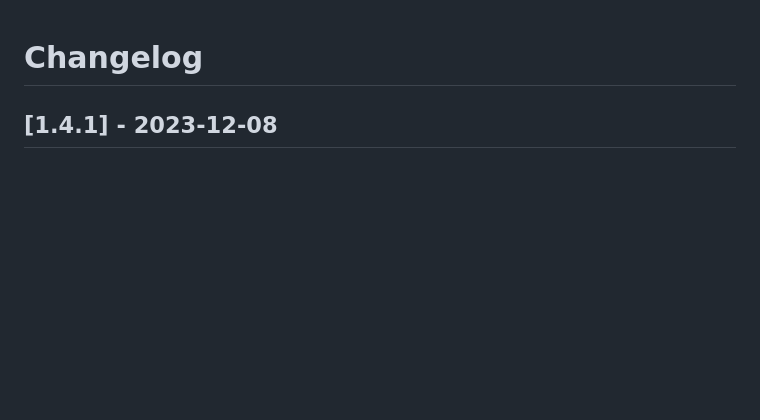
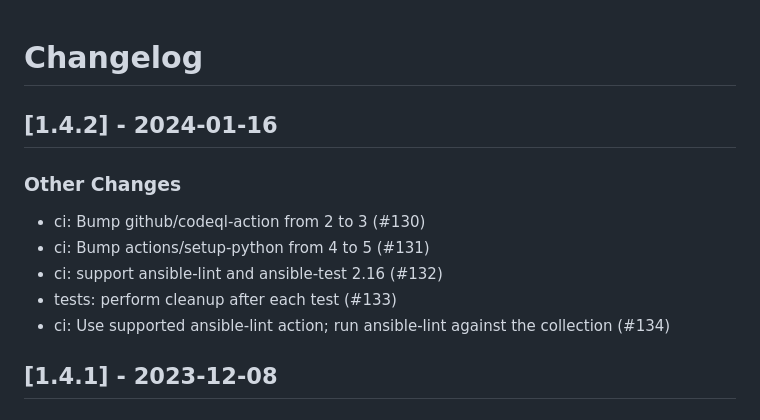
Before and after one commit to linux-system-roles/nbde_server, a Markdown page: CHANGELOG.md, the part around the change. Rendered like a GitHub page; blank space fills up the shorter version.

Commit message:
docs(changelog): version 1.4.2 [citest skip]
Update changelog and .README.html for version 1.4.2

Signed-off-by: Rich Megginson <rmeggins@redhat.com>

```diff
--- a/CHANGELOG.md
+++ b/CHANGELOG.md
@@ -1,5 +1,16 @@
 Changelog
 =========
+
+[1.4.2] - 2024-01-16
+--------------------
+
+### Other Changes
+
+- ci: Bump github/codeql-action from 2 to 3 (#130)
+- ci: Bump actions/setup-python from 4 to 5 (#131)
+- ci: support ansible-lint and ansible-test 2.16 (#132)
+- tests: perform cleanup after each test (#133)
+- ci: Use supported ansible-lint action; run ansible-lint against the collection (#134)
 
 [1.4.1] - 2023-12-08
 --------------------
```
